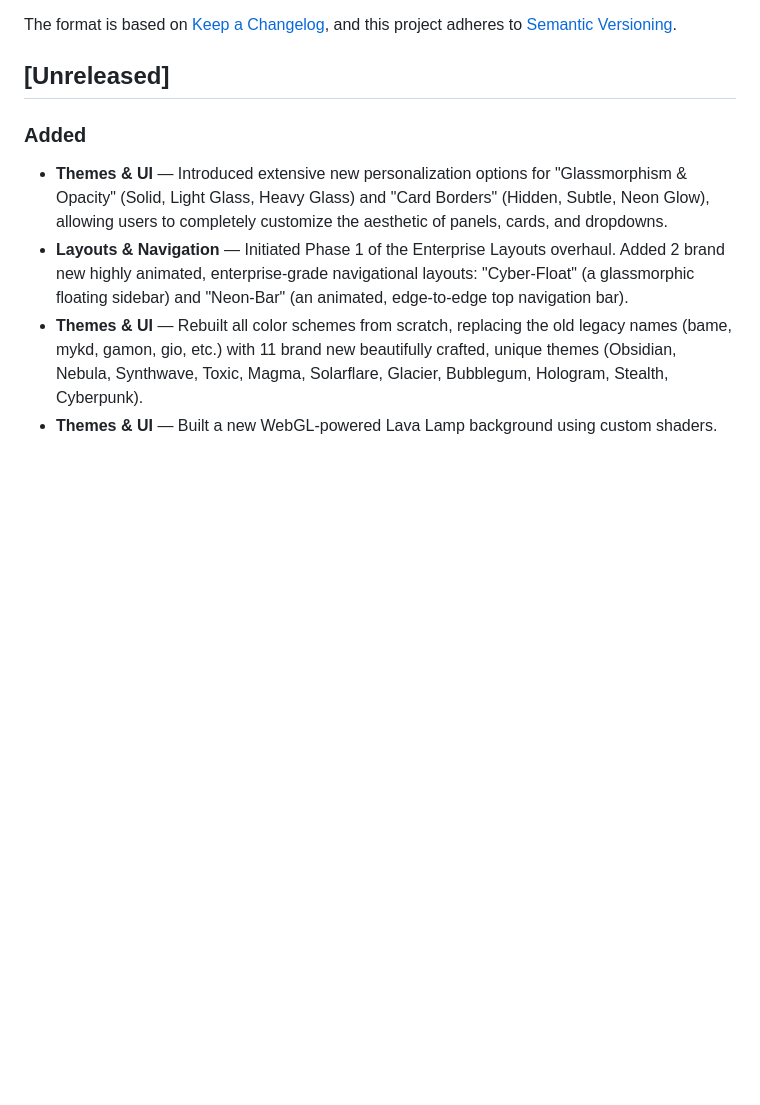
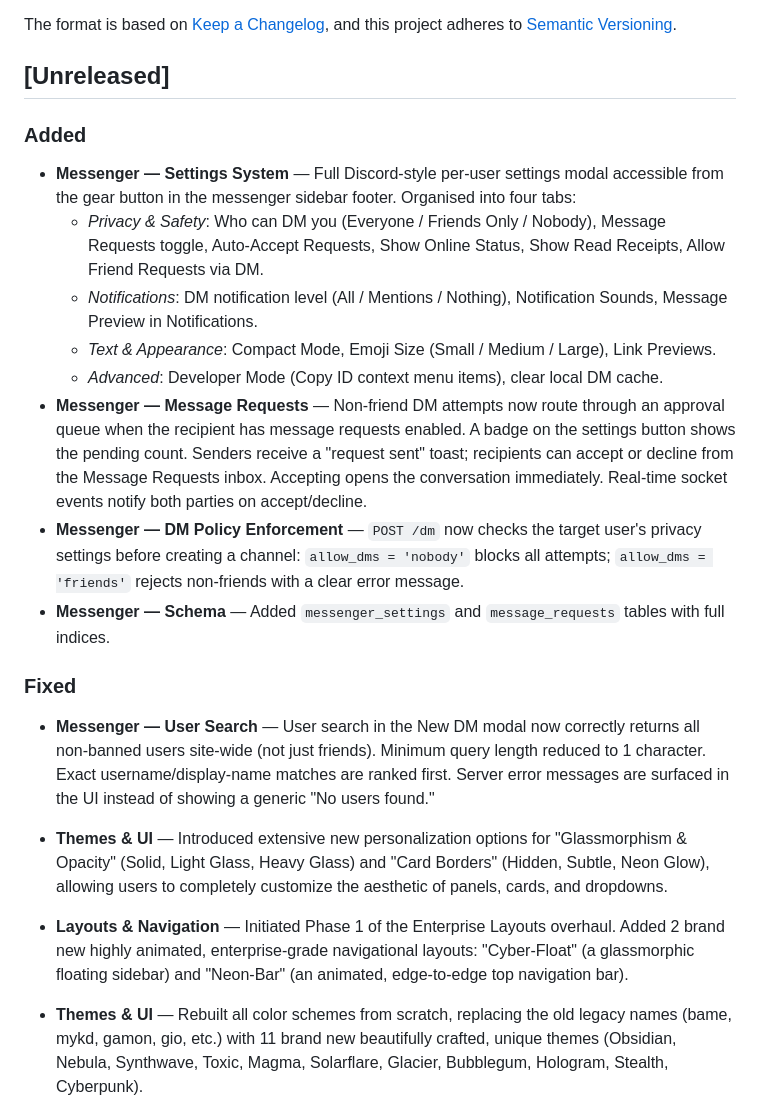
Before and after one commit to Vonix-Network/Venary, a Markdown page: CHANGELOG.md, the part around the change. Rendered like a GitHub page; blank space fills up the shorter version.

Commit message:
docs: update changelog with messenger settings and search fix

```diff
--- a/CHANGELOG.md
+++ b/CHANGELOG.md
@@ -8,6 +8,18 @@ and this project adheres to [Semantic Versioning](https://semver.org/spec/v2.0.0
 ## [Unreleased]
 
 ### Added
+- **Messenger — Settings System** — Full Discord-style per-user settings modal accessible from the gear button in the messenger sidebar footer. Organised into four tabs:
+  - *Privacy & Safety*: Who can DM you (Everyone / Friends Only / Nobody), Message Requests toggle, Auto-Accept Requests, Show Online Status, Show Read Receipts, Allow Friend Requests via DM.
+  - *Notifications*: DM notification level (All / Mentions / Nothing), Notification Sounds, Message Preview in Notifications.
+  - *Text & Appearance*: Compact Mode, Emoji Size (Small / Medium / Large), Link Previews.
+  - *Advanced*: Developer Mode (Copy ID context menu items), clear local DM cache.
+- **Messenger — Message Requests** — Non-friend DM attempts now route through an approval queue when the recipient has message requests enabled. A badge on the settings button shows the pending count. Senders receive a "request sent" toast; recipients can accept or decline from the Message Requests inbox. Accepting opens the conversation immediately. Real-time socket events notify both parties on accept/decline.
+- **Messenger — DM Policy Enforcement** — `POST /dm` now checks the target user's privacy settings before creating a channel: `allow_dms = 'nobody'` blocks all attempts; `allow_dms = 'friends'` rejects non-friends with a clear error message.
+- **Messenger — Schema** — Added `messenger_settings` and `message_requests` tables with full indices.
+
+### Fixed
+- **Messenger — User Search** — User search in the New DM modal now correctly returns all non-banned users site-wide (not just friends). Minimum query length reduced to 1 character. Exact username/display-name matches are ranked first. Server error messages are surfaced in the UI instead of showing a generic "No users found."
+
 - **Themes & UI** — Introduced extensive new personalization options for "Glassmorphism & Opacity" (Solid, Light Glass, Heavy Glass) and "Card Borders" (Hidden, Subtle, Neon Glow), allowing users to completely customize the aesthetic of panels, cards, and dropdowns.
 - **Layouts & Navigation** — Initiated Phase 1 of the Enterprise Layouts overhaul. Added 2 brand new highly animated, enterprise-grade navigational layouts: "Cyber-Float" (a glassmorphic floating sidebar) and "Neon-Bar" (an animated, edge-to-edge top navigation bar).
 - **Themes & UI** — Rebuilt all color schemes from scratch, replacing the old legacy names (bame, mykd, gamon, gio, etc.) with 11 brand new beautifully crafted, unique themes (Obsidian, Nebula, Synthwave, Toxic, Magma, Solarflare, Glacier, Bubblegum, Hologram, Stealth, Cyberpunk).
```
